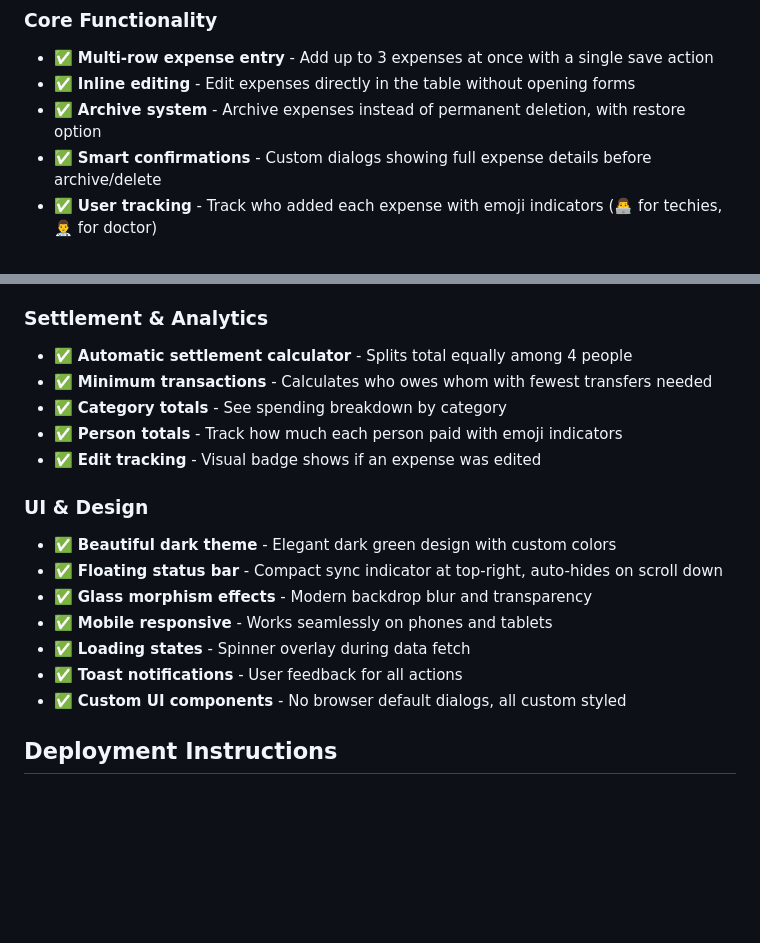
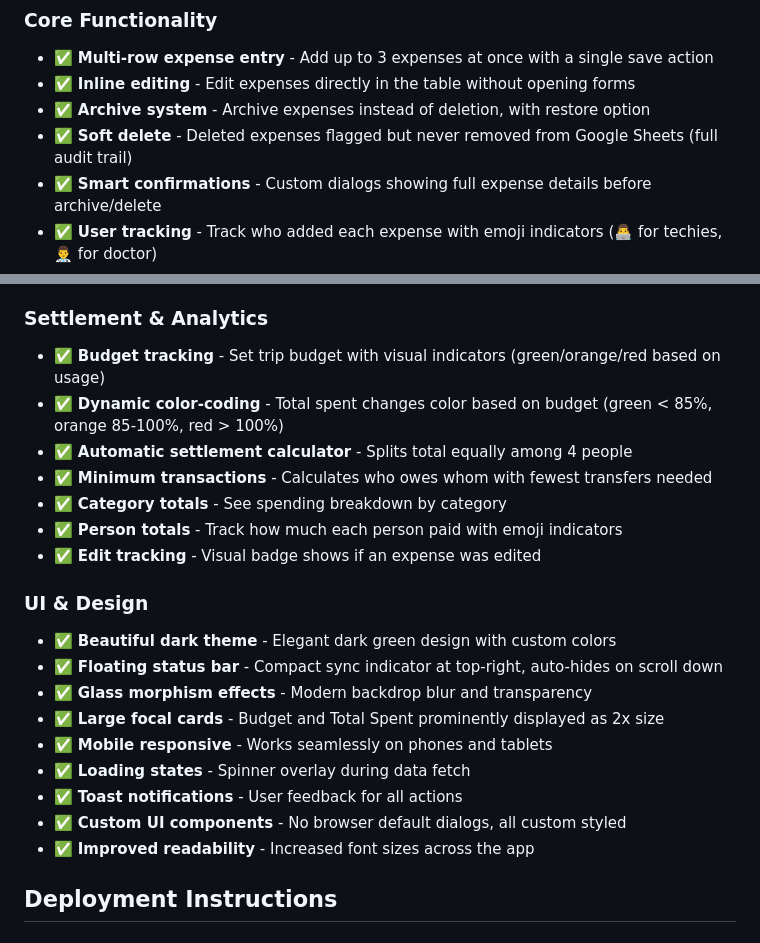
Before and after one commit to CODER-AH/Expense-Tracker, a Markdown page: README.md, 2 parts joined by grey strips. Drawn GitHub-style; blank space fills up the shorter version.

Commit message:
Update README with budget tracking and soft delete features

```diff
--- a/README.md
+++ b/README.md
@@ -7,7 +7,8 @@ A beautiful expense tracking app for managing trip expenses with real-time Googl
 ### Core Functionality
 - ✅ **Multi-row expense entry** - Add up to 3 expenses at once with a single save action
 - ✅ **Inline editing** - Edit expenses directly in the table without opening forms
-- ✅ **Archive system** - Archive expenses instead of permanent deletion, with restore option
+- ✅ **Archive system** - Archive expenses instead of deletion, with restore option
+- ✅ **Soft delete** - Deleted expenses flagged but never removed from Google Sheets (full audit trail)
 - ✅ **Smart confirmations** - Custom dialogs showing full expense details before archive/delete
 - ✅ **User tracking** - Track who added each expense with emoji indicators (👨‍💻 for techies, 👨‍⚕️ for doctor)
 - ✅ **Real-time sync** - All changes sync to Google Sheets instantly with visual status indicator
@@ -23,6 +24,8 @@ A beautiful expense tracking app for managing trip expenses with real-time Googl
 - ✅ **Collapsible sections** - All sections (Insights, Settlement, Add Expense, History, Notes, Archived) can be collapsed
 
 ### Settlement & Analytics
+- ✅ **Budget tracking** - Set trip budget with visual indicators (green/orange/red based on usage)
+- ✅ **Dynamic color-coding** - Total spent changes color based on budget (green < 85%, orange 85-100%, red > 100%)
 - ✅ **Automatic settlement calculator** - Splits total equally among 4 people
 - ✅ **Minimum transactions** - Calculates who owes whom with fewest transfers needed
 - ✅ **Category totals** - See spending breakdown by category
@@ -33,10 +36,12 @@ A beautiful expense tracking app for managing trip expenses with real-time Googl
 - ✅ **Beautiful dark theme** - Elegant dark green design with custom colors
 - ✅ **Floating status bar** - Compact sync indicator at top-right, auto-hides on scroll down
 - ✅ **Glass morphism effects** - Modern backdrop blur and transparency
+- ✅ **Large focal cards** - Budget and Total Spent prominently displayed as 2x size
 - ✅ **Mobile responsive** - Works seamlessly on phones and tablets
 - ✅ **Loading states** - Spinner overlay during data fetch
 - ✅ **Toast notifications** - User feedback for all actions
 - ✅ **Custom UI components** - No browser default dialogs, all custom styled
+- ✅ **Improved readability** - Increased font sizes across the app
 
 ## Deployment Instructions
 
```
